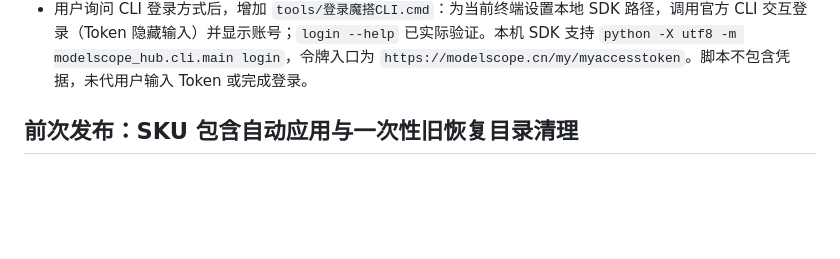
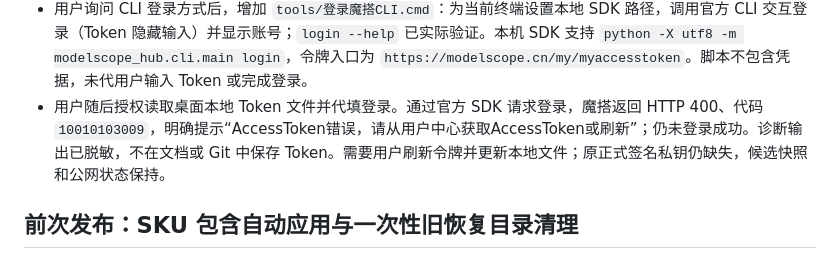
Before and after one commit to luojiang419/LR-source, a Markdown page: 开发任务/060-魔搭更新发布.md, the part around the change. Drawn GitHub-style; blank space fills up the shorter version.

Commit message:
docs: record rejected ModelScope access token

```diff
--- a/开发任务/060-魔搭更新发布.md
+++ b/开发任务/060-魔搭更新发布.md
@@ -23,6 +23,7 @@
 - 已存在的快照不可直接再次调用 `release.build`（该方法拒绝已存在目录）；可在重验 ZIP 与安装器哈希、原公钥后，按 `release.build` 的 UTF-8 紧凑 JSON 格式为现有 manifest 签名并生成 envelope，再走正常正式验签、隔离安装与 publish 流程。
 - 发布 SDK 位于 `.runtime/modelscope-publish-sdk/`，调用时加入该目录到 Python 导入路径；不在应用打包搜索路径中加入 SDK。尚未执行任何魔搭写入，公网 latest 保持。
 - 用户询问 CLI 登录方式后，增加 `tools/登录魔搭CLI.cmd`：为当前终端设置本地 SDK 路径，调用官方 CLI 交互登录（Token 隐藏输入）并显示账号；`login --help` 已实际验证。本机 SDK 支持 `python -X utf8 -m modelscope_hub.cli.main login`，令牌入口为 `https://modelscope.cn/my/myaccesstoken`。脚本不包含凭据，未代用户输入 Token 或完成登录。
+- 用户随后授权读取桌面本地 Token 文件并代填登录。通过官方 SDK 请求登录，魔搭返回 HTTP 400、代码 `10010103009`，明确提示“AccessToken错误，请从用户中心获取AccessToken或刷新”；仍未登录成功。诊断输出已脱敏，不在文档或 Git 中保存 Token。需要用户刷新令牌并更新本地文件；原正式签名私钥仍缺失，候选快照和公网状态保持。
 
 ## 前次发布：SKU 包含自动应用与一次性旧恢复目录清理
 
```
